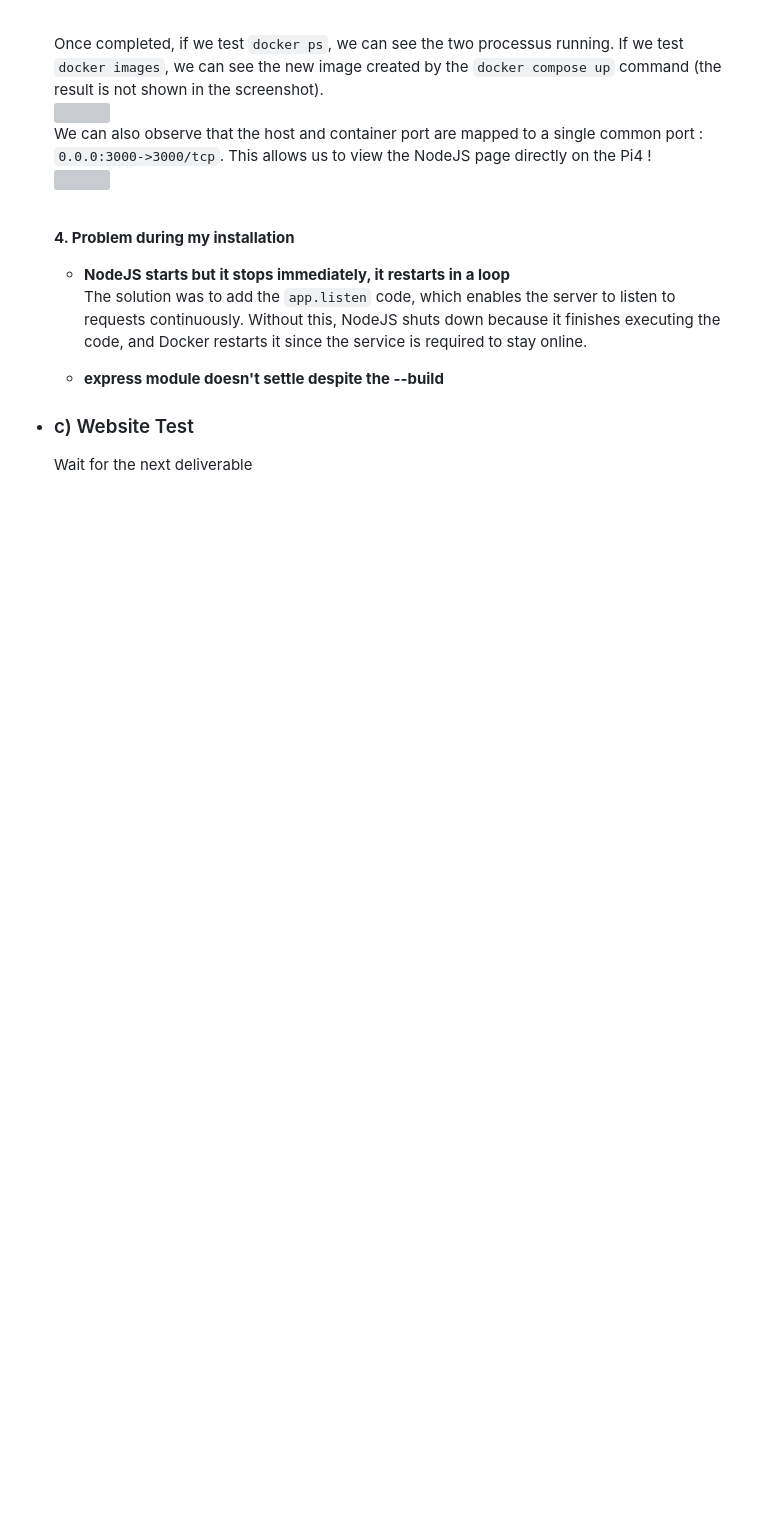
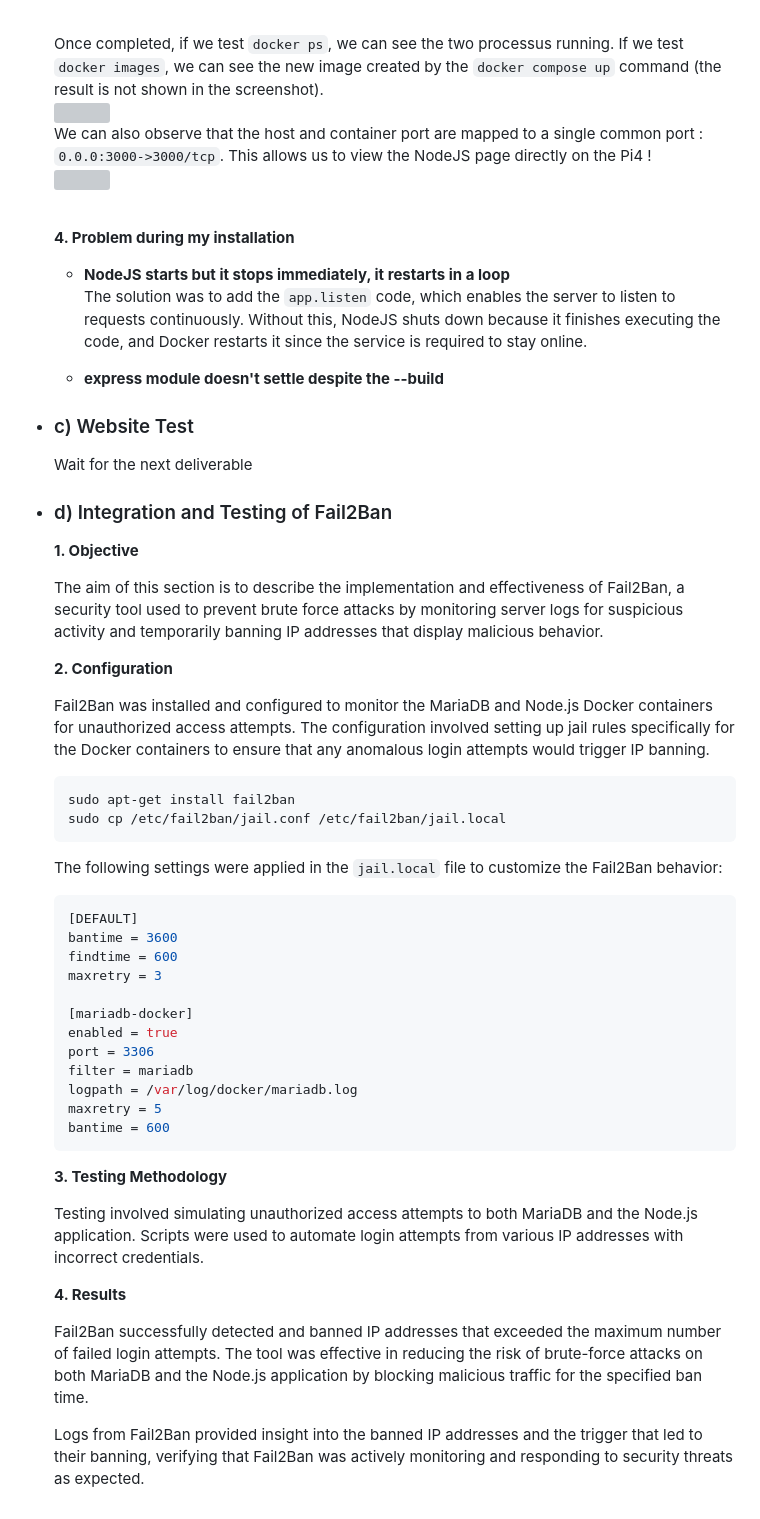
Before and after one commit to Farandjis/Cluster, a Markdown page: docs/Installation System/3-installation_node_mariadb_docker.md, the part around the change. Drawn GitHub-style; blank space fills up the shorter version; grey boxes are pictures that could not be loaded.

Commit message:
fix (3-installation_node_maria_docker.md): Ajout de la partie 2 d;

````diff
--- a/docs/Installation System/3-installation_node_mariadb_docker.md
+++ b/docs/Installation System/3-installation_node_mariadb_docker.md
@@ -148,3 +148,46 @@ We were helped by : WordReference, DeepL, ChatGPT (mainly to correct spelling an
 - ### <a name="p2c"></a> c) Website Test
 
   Wait for the next deliverable
+
+
+- ### <a name="p2d"></a> d) Integration and Testing of Fail2Ban
+
+  **1. Objective**
+
+    The aim of this section is to describe the implementation and effectiveness of Fail2Ban, a security tool used to prevent brute force attacks by monitoring server logs for suspicious activity and temporarily banning IP addresses that display malicious behavior.
+
+  **2. Configuration**
+
+    Fail2Ban was installed and configured to monitor the MariaDB and Node.js Docker containers for unauthorized access attempts. The configuration involved setting up jail rules specifically for the Docker containers to ensure that any anomalous login attempts would trigger IP banning.
+
+    ```bash
+    sudo apt-get install fail2ban
+    sudo cp /etc/fail2ban/jail.conf /etc/fail2ban/jail.local
+    ```
+
+    The following settings were applied in the `jail.local` file to customize the Fail2Ban behavior:
+
+    ```ini
+    [DEFAULT]
+    bantime = 3600
+    findtime = 600
+    maxretry = 3
+
+    [mariadb-docker]
+    enabled = true
+    port = 3306
+    filter = mariadb
+    logpath = /var/log/docker/mariadb.log
+    maxretry = 5
+    bantime = 600
+    ```
+
+  **3. Testing Methodology**
+
+    Testing involved simulating unauthorized access attempts to both MariaDB and the Node.js application. Scripts were used to automate login attempts from various IP addresses with incorrect credentials.
+
+  **4. Results**
+
+    Fail2Ban successfully detected and banned IP addresses that exceeded the maximum number of failed login attempts. The tool was effective in reducing the risk of brute-force attacks on both MariaDB and the Node.js application by blocking malicious traffic for the specified ban time.
+
+    Logs from Fail2Ban provided insight into the banned IP addresses and the trigger that led to their banning, verifying that Fail2Ban was actively monitoring and responding to security threats as expected.
````
